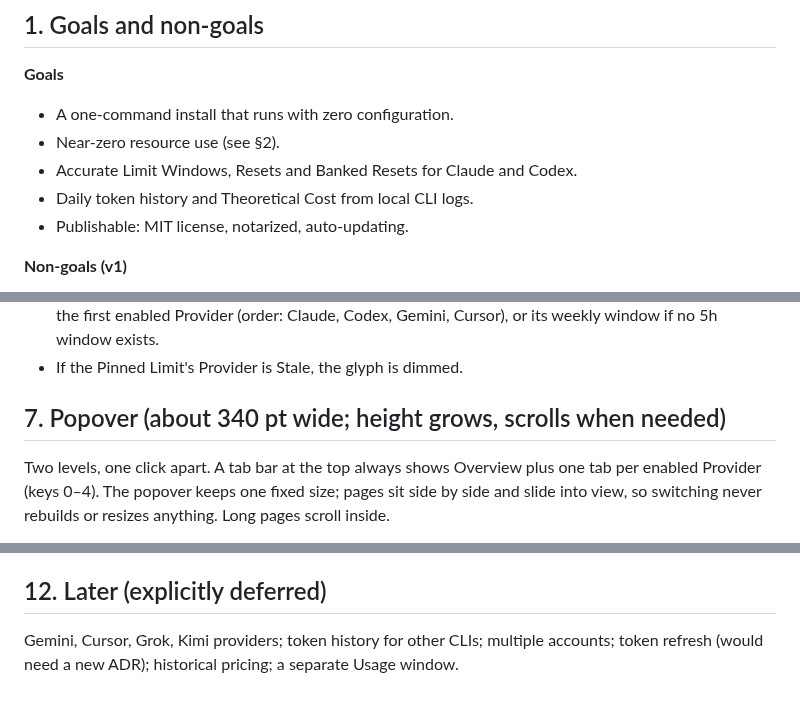
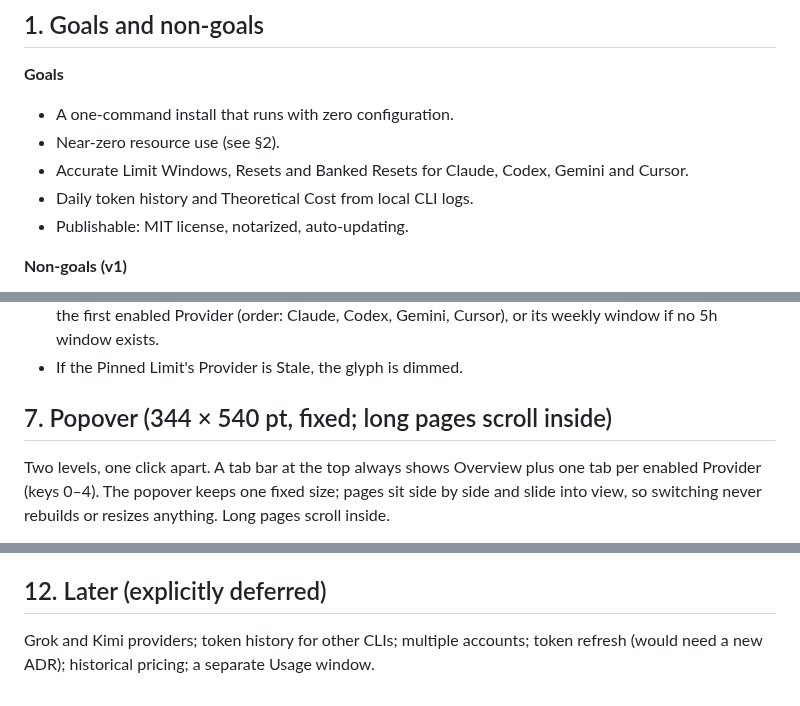
Before and after one commit to ThiloReintjes/tinybar, a Markdown page: SPEC.md, 3 parts joined by grey strips. Rendered like a GitHub page.

```diff
--- a/SPEC.md
+++ b/SPEC.md
@@ -9,7 +9,7 @@ Vocabulary: see [CONTEXT.md](./CONTEXT.md). Key decision: [ADR 0001](./docs/adr/
 **Goals**
 - A one-command install that runs with zero configuration.
 - Near-zero resource use (see §2).
-- Accurate Limit Windows, Resets and Banked Resets for Claude and Codex.
+- Accurate Limit Windows, Resets and Banked Resets for Claude, Codex, Gemini and Cursor.
 - Daily token history and Theoretical Cost from local CLI logs.
 - Publishable: MIT license, notarized, auto-updating.
 
@@ -101,7 +101,7 @@ Implementation note: endpoint shapes are undocumented. Verify request headers an
 - **Pinned Limit**: chosen by clicking any Limit Window on a Provider page. The default is the 5h window of the first enabled Provider (order: Claude, Codex, Gemini, Cursor), or its weekly window if no 5h window exists.
 - If the Pinned Limit's Provider is Stale, the glyph is dimmed.
 
-## 7. Popover (about 340 pt wide; height grows, scrolls when needed)
+## 7. Popover (344 × 540 pt, fixed; long pages scroll inside)
 
 Two levels, one click apart. A tab bar at the top always shows Overview plus one tab per enabled
 Provider (keys 0–4). The popover keeps one fixed size; pages sit side by side and slide into
@@ -182,4 +182,4 @@ Parsing rules must be verified against CodexBar's `Sources/CodexBarCore/Vendored
 
 ## 12. Later (explicitly deferred)
 
-Gemini, Cursor, Grok, Kimi providers; token history for other CLIs; multiple accounts; token refresh (would need a new ADR); historical pricing; a separate Usage window.
+Grok and Kimi providers; token history for other CLIs; multiple accounts; token refresh (would need a new ADR); historical pricing; a separate Usage window.
```
Also changed, not shown: README.md (+6 -0 lines), docs/icon.png (added), 5 other files.
